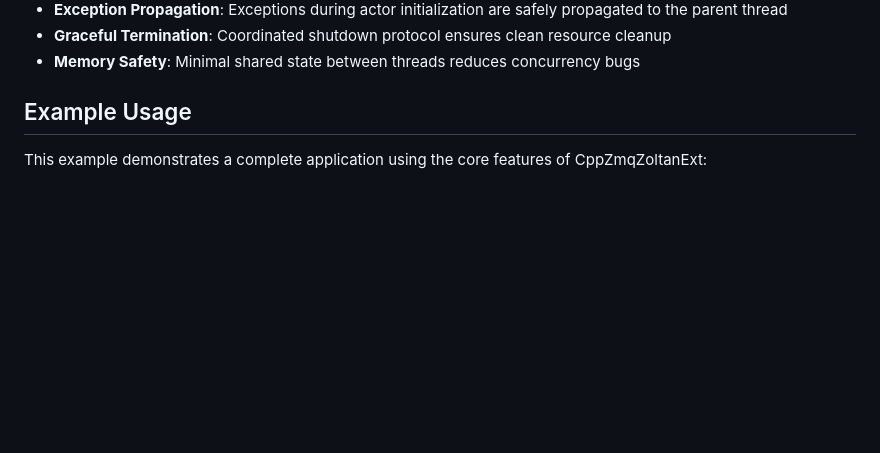
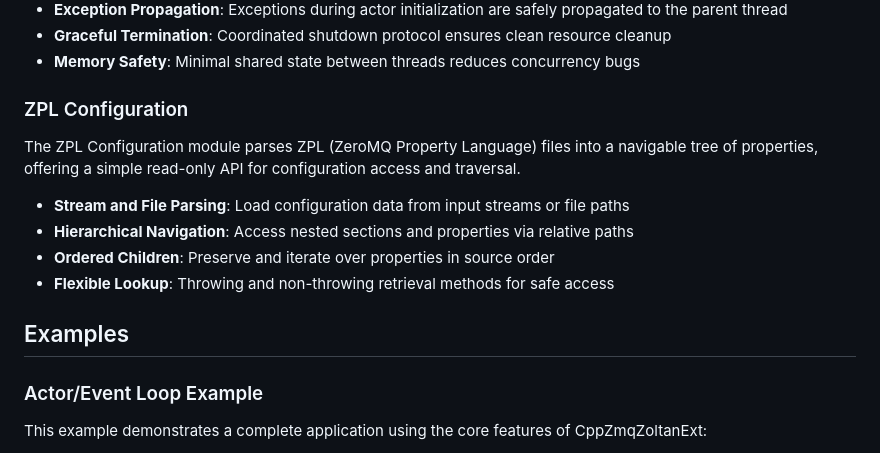
Before and after one commit to luan-young/cppzmqzoltanext, a Markdown page: README.md, the part around one of its changes. Rendered like a GitHub page; blank space fills up the shorter version.

Commit message:
add zpl_config description and example into README

```diff
--- a/README.md
+++ b/README.md
@@ -52,7 +52,18 @@ The actor pattern provides a powerful abstraction for concurrent programming, en
 - **Graceful Termination**: Coordinated shutdown protocol ensures clean resource cleanup
 - **Memory Safety**: Minimal shared state between threads reduces concurrency bugs
 
-## Example Usage
+### ZPL Configuration
+
+The ZPL Configuration module parses ZPL (ZeroMQ Property Language) files into a navigable tree of properties, offering a simple read-only API for configuration access and traversal.
+
+- **Stream and File Parsing**: Load configuration data from input streams or file paths
+- **Hierarchical Navigation**: Access nested sections and properties via relative paths
+- **Ordered Children**: Preserve and iterate over properties in source order
+- **Flexible Lookup**: Throwing and non-throwing retrieval methods for safe access
+
+## Examples
+
+### Actor/Event Loop Example
 
 This example demonstrates a complete application using the core features of CppZmqZoltanExt:
 
```
Also changed, not shown: other parts of README.md (+85 -0 lines).
